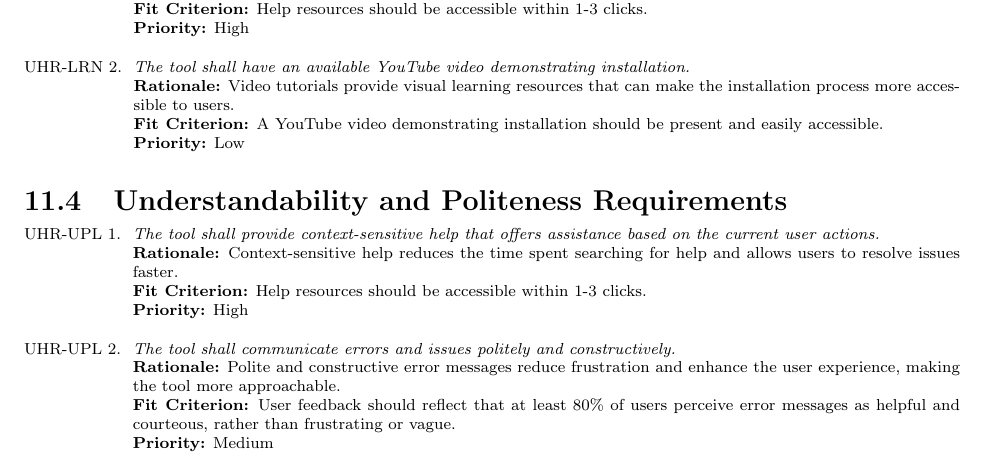
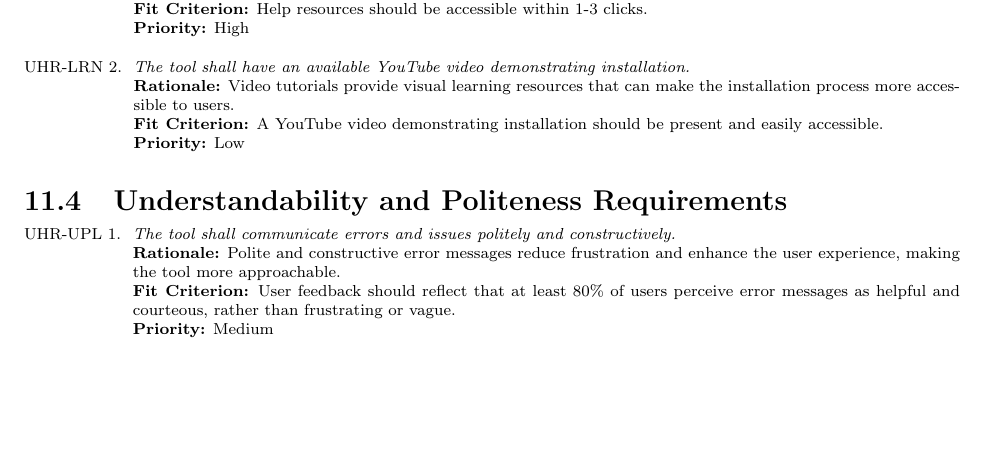
Before and after one commit to ssm-lab/capstone--source-code-optimizer, a LaTeX document (docs/SRS/SRS.tex): part of page 21 of 33, cut so that both start at the same text, the shorter picture padded with empty space. Compiled offline with pdfLaTeX.

Commit message:
Removed duplicate req

```diff
--- a/docs/SRS/SRS.tex
+++ b/docs/SRS/SRS.tex
@@ -564,10 +564,6 @@ involved in the Project}
 \end{enumerate}
 \subsection{Understandability and Politeness Requirements}
 \begin{enumerate}[label=UHR-UPL \arabic*., wide=0pt, leftmargin=*]
-    \item \emph{The tool shall provide context-sensitive help that offers assistance based on the current user actions.}\\
-    {\bf Rationale:} Context-sensitive help reduces the time spent searching for help and allows users to resolve issues faster.\\
-    {\bf Fit Criterion:} Help resources should be accessible within 1-3 clicks.\\
-    {\bf Priority:} High
     \item \emph{The tool shall communicate errors and issues politely and constructively.}\\
     {\bf Rationale:} Polite and constructive error messages reduce frustration and enhance the user experience, making the tool more approachable.\\
     {\bf Fit Criterion:} User feedback should reflect that at least 80\% of users perceive error messages as helpful and courteous, rather than frustrating or vague.\\
```
